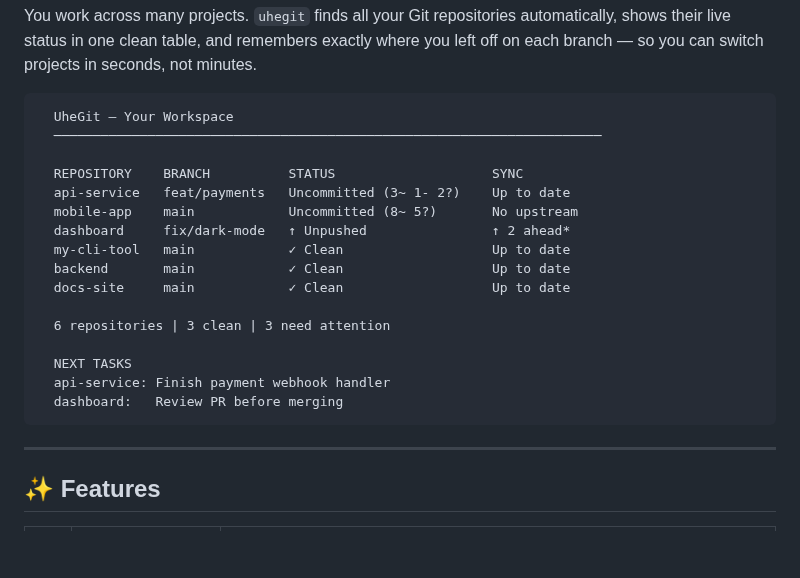
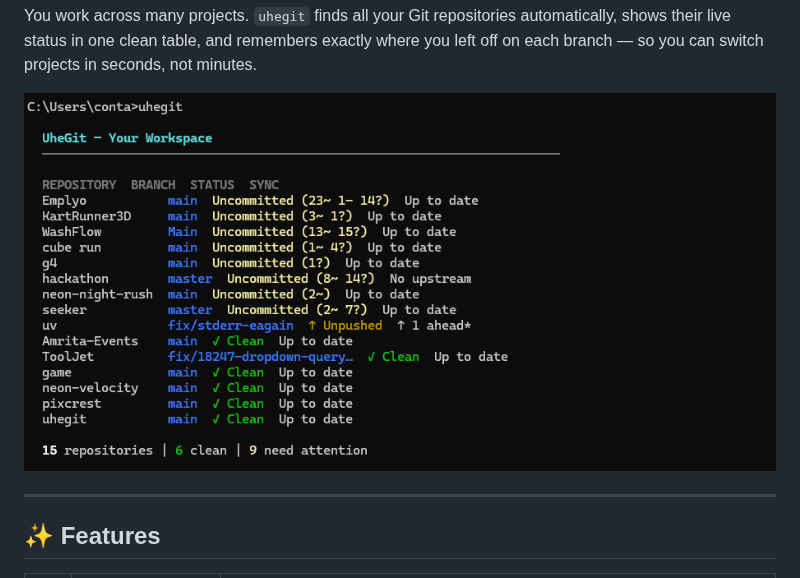
Before and after one commit to tabrejansary/uhegit, a Markdown page: README.md, the part around the change. GitHub-like rendering; pictures changed too: assets/demo.png (added); blank space fills up the shorter version.

Commit message:
docs: add workspace overview demo screenshot

````diff
--- a/README.md
+++ b/README.md
@@ -48,24 +48,9 @@
 
 You work across many projects. `uhegit` finds all your Git repositories automatically, shows their live status in one clean table, and remembers exactly where you left off on each branch — so you can switch projects in seconds, not minutes.
 
-```
-  UheGit — Your Workspace
-  ──────────────────────────────────────────────────────────────────────
-
-  REPOSITORY    BRANCH          STATUS                    SYNC
-  api-service   feat/payments   Uncommitted (3~ 1- 2?)    Up to date
-  mobile-app    main            Uncommitted (8~ 5?)       No upstream
-  dashboard     fix/dark-mode   ↑ Unpushed                ↑ 2 ahead*
-  my-cli-tool   main            ✓ Clean                   Up to date
-  backend       main            ✓ Clean                   Up to date
-  docs-site     main            ✓ Clean                   Up to date
-
-  6 repositories | 3 clean | 3 need attention
-
-  NEXT TASKS
-  api-service: Finish payment webhook handler
-  dashboard:   Review PR before merging
-```
+<p align="center">
+  <img src="assets/demo.png" alt="UheGit Workspace Overview" width="100%" />
+</p>
 
 ---
 
````
